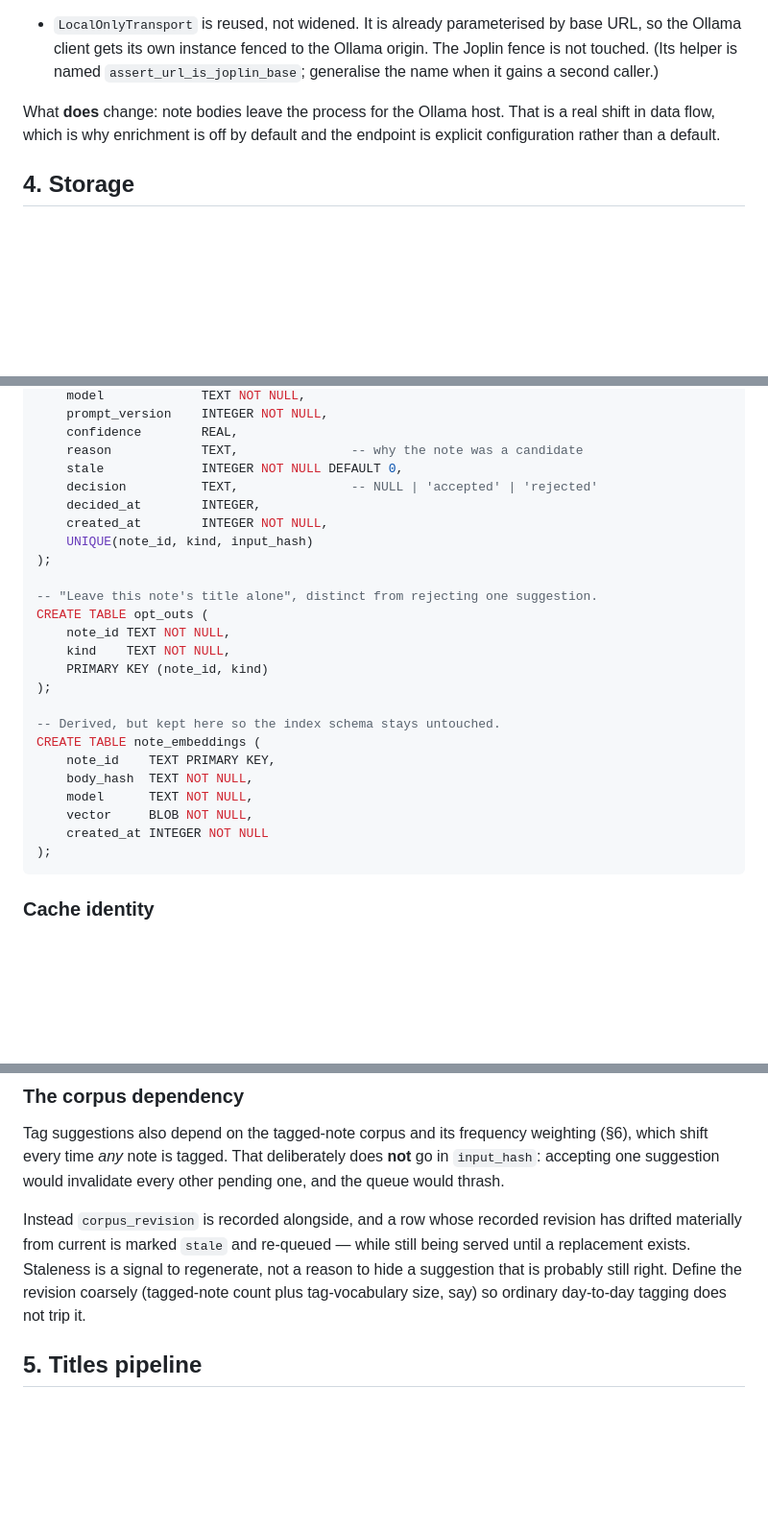
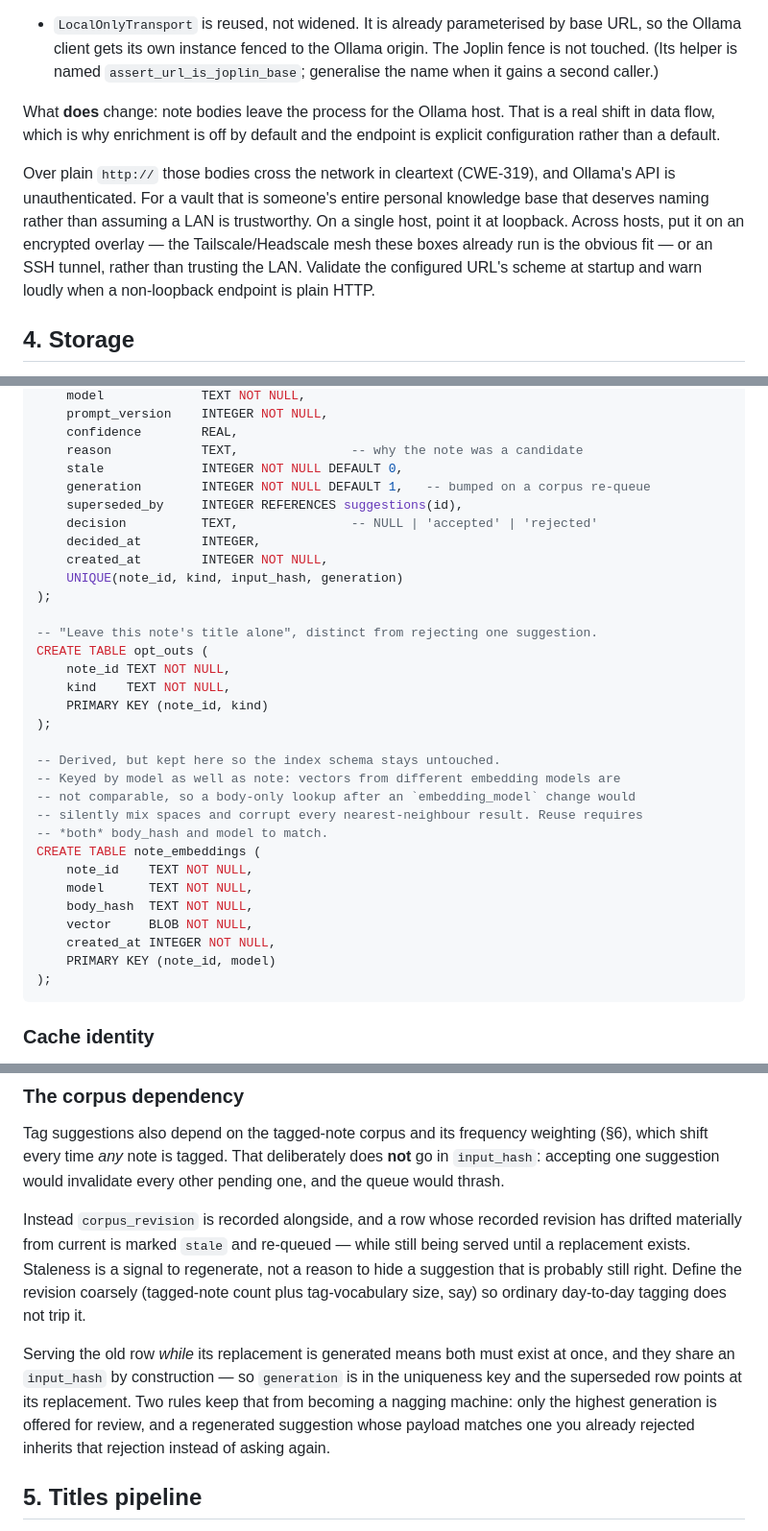
Before and after one commit to Darkflib/joplin-sidecar-pkm-indexer, a Markdown page: docs/enrichment.md, 3 parts joined by grey strips. Shown at 96% size. Rendered like a GitHub page; blank space fills up the shorter version.

Commit message:
docs: fix generation collisions, embedding cache key, and cleartext transport
Three more from CodeRabbit on the revised plan, all correct.

The stale/re-queue lifecycle contradicted its own uniqueness constraint:
corpus_revision is deliberately outside input_hash, so a replacement row
collides with the row it replaces, and "serve the old one until the new
one exists" requires both to exist. generation joins the uniqueness key
and superseded_by points at the replacement, with two rules to stop that
becoming a nagging machine — only the newest generation is offered, and a
regenerated payload matching one already rejected inherits the rejection.

note_embeddings was keyed on note_id alone while embedding_model is
configurable. Vectors from different models are not comparable, so a
body-only lookup after a model change would silently mix embedding spaces
and corrupt every nearest-neighbour result. Primary key is now
(note_id, model) and reuse requires both body_hash and model to match.

The transport note now says plainly that note bodies cross the network in
cleartext over http:// to an unauthenticated API, and points at loopback,
the existing Tailscale/Headscale mesh, or an SSH tunnel rather than
treating the LAN as trusted.

Co-Authored-By: Claude Opus 5 <noreply@anthropic.com>

````diff
--- a/docs/enrichment.md
+++ b/docs/enrichment.md
@@ -97,6 +97,15 @@ What **does** change: note bodies leave the process for the Ollama host. That is
 a real shift in data flow, which is why enrichment is off by default and the
 endpoint is explicit configuration rather than a default.
 
+Over plain `http://` those bodies cross the network in cleartext (CWE-319), and
+Ollama's API is unauthenticated. For a vault that is someone's entire personal
+knowledge base that deserves naming rather than assuming a LAN is trustworthy.
+On a single host, point it at loopback. Across hosts, put it on an encrypted
+overlay — the Tailscale/Headscale mesh these boxes already run is the obvious
+fit — or an SSH tunnel, rather than trusting the LAN. Validate the configured
+URL's scheme at startup and warn loudly when a non-loopback endpoint is plain
+HTTP.
+
 ## 4. Storage
 
 A separate `suggestions.sqlite3` beside the index. Rationale: suggestions are
@@ -120,10 +129,12 @@ CREATE TABLE suggestions (
     confidence        REAL,
     reason            TEXT,               -- why the note was a candidate
     stale             INTEGER NOT NULL DEFAULT 0,
+    generation        INTEGER NOT NULL DEFAULT 1,   -- bumped on a corpus re-queue
+    superseded_by     INTEGER REFERENCES suggestions(id),
     decision          TEXT,               -- NULL | 'accepted' | 'rejected'
     decided_at        INTEGER,
     created_at        INTEGER NOT NULL,
-    UNIQUE(note_id, kind, input_hash)
+    UNIQUE(note_id, kind, input_hash, generation)
 );
 
 -- "Leave this note's title alone", distinct from rejecting one suggestion.
@@ -134,12 +145,17 @@ CREATE TABLE opt_outs (
 );
 
 -- Derived, but kept here so the index schema stays untouched.
+-- Keyed by model as well as note: vectors from different embedding models are
+-- not comparable, so a body-only lookup after an `embedding_model` change would
+-- silently mix spaces and corrupt every nearest-neighbour result. Reuse requires
+-- *both* body_hash and model to match.
 CREATE TABLE note_embeddings (
-    note_id    TEXT PRIMARY KEY,
+    note_id    TEXT NOT NULL,
+    model      TEXT NOT NULL,
     body_hash  TEXT NOT NULL,
-    model      TEXT NOT NULL,
     vector     BLOB NOT NULL,
-    created_at INTEGER NOT NULL
+    created_at INTEGER NOT NULL,
+    PRIMARY KEY (note_id, model)
 );
 ```
 
@@ -183,6 +199,13 @@ while still being served until a replacement exists. Staleness is a signal to
 regenerate, not a reason to hide a suggestion that is probably still right.
 Define the revision coarsely (tagged-note count plus tag-vocabulary size, say)
 so ordinary day-to-day tagging does not trip it.
+
+Serving the old row *while* its replacement is generated means both must exist
+at once, and they share an `input_hash` by construction — so `generation` is in
+the uniqueness key and the superseded row points at its replacement. Two rules
+keep that from becoming a nagging machine: only the highest generation is
+offered for review, and a regenerated suggestion whose payload matches one you
+already rejected inherits that rejection instead of asking again.
 
 ## 5. Titles pipeline
 
````
